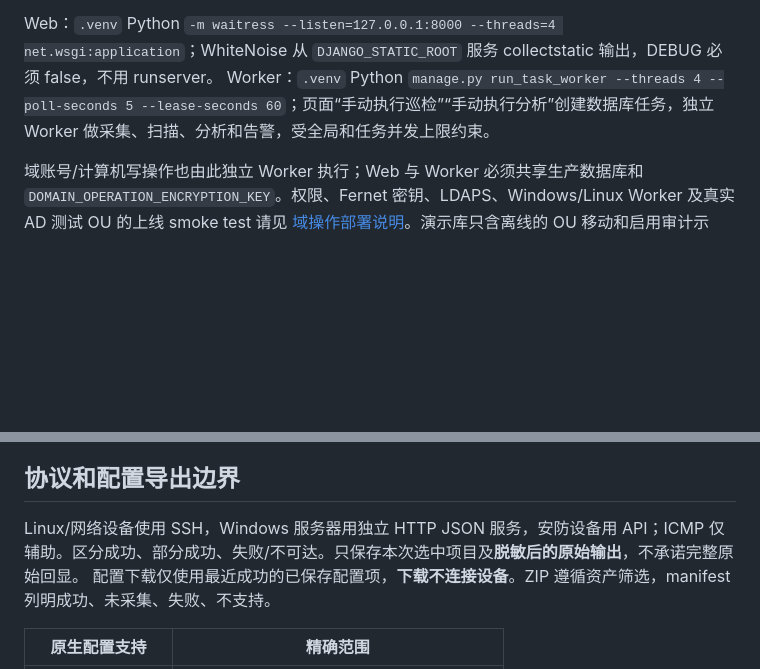
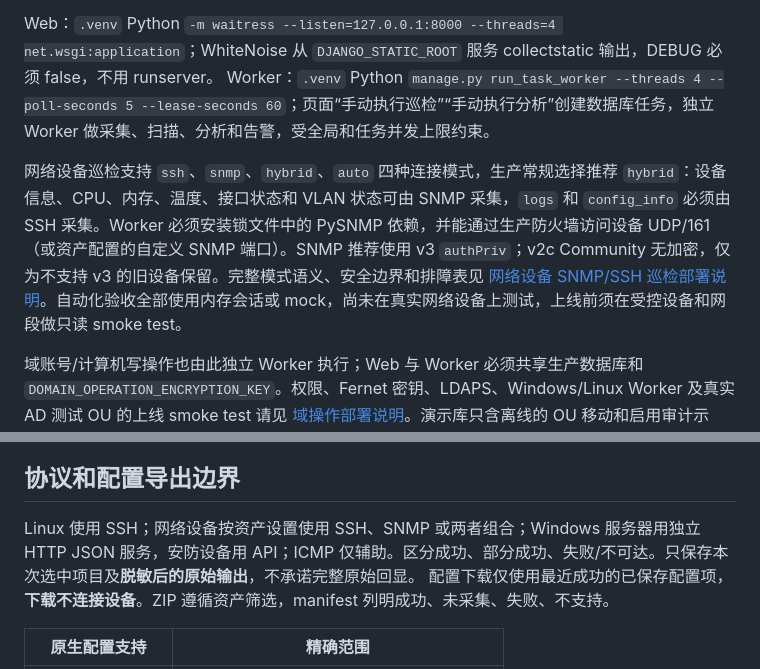
Before and after one commit to a87150/Net-Inspection, a Markdown page: README.md, 2 parts joined by grey strips. GitHub-like rendering; blank space fills up the shorter version.

Commit message:
docs: explain hybrid network inspections

```diff
--- a/README.md
+++ b/README.md
@@ -64,6 +64,8 @@ export DJANGO_SQLITE_PATH="$NET_DATABASE_PATH"
 Web：`.venv` Python `-m waitress --listen=127.0.0.1:8000 --threads=4 net.wsgi:application`；WhiteNoise 从 `DJANGO_STATIC_ROOT` 服务 collectstatic 输出，DEBUG 必须 false，不用 runserver。
 Worker：`.venv` Python `manage.py run_task_worker --threads 4 --poll-seconds 5 --lease-seconds 60`；页面“手动执行巡检”“手动执行分析”创建数据库任务，独立 Worker 做采集、扫描、分析和告警，受全局和任务并发上限约束。
 
+网络设备巡检支持 `ssh`、`snmp`、`hybrid`、`auto` 四种连接模式，生产常规选择推荐 `hybrid`：设备信息、CPU、内存、温度、接口状态和 VLAN 状态可由 SNMP 采集，`logs` 和 `config_info` 必须由 SSH 采集。Worker 必须安装锁文件中的 PySNMP 依赖，并能通过生产防火墙访问设备 UDP/161（或资产配置的自定义 SNMP 端口）。SNMP 推荐使用 v3 `authPriv`；v2c Community 无加密，仅为不支持 v3 的旧设备保留。完整模式语义、安全边界和排障表见 [网络设备 SNMP/SSH 巡检部署说明](docs/deployment.md#网络设备-snmp--ssh-巡检)。自动化验收全部使用内存会话或 mock，尚未在真实网络设备上测试，上线前须在受控设备和网段做只读 smoke test。
+
 域账号/计算机写操作也由此独立 Worker 执行；Web 与 Worker 必须共享生产数据库和 `DOMAIN_OPERATION_ENCRYPTION_KEY`。权限、Fernet 密钥、LDAPS、Windows/Linux Worker 及真实 AD 测试 OU 的上线 smoke test 请见 [域操作部署说明](docs/deployment.md#域控操作)。演示库只含离线的 OU 移动和启用审计示例，绝不含密码任务或真实 LDAP 连接。
 
 服务示例包含可写日志/归档目录、停止窗口、重启及租约恢复。`--once` 会安排计划、执行任务/处理告警，**不是被动健康检查**。被动检查用 manage.py check、服务状态和本机 Web/CSS/JS GET。
@@ -116,7 +118,7 @@ CSV 新增及兼容的手工/CSV 更新标记 `source=csv`，清除不适用的
 
 ## 协议和配置导出边界
 
-Linux/网络设备使用 SSH，Windows 服务器用独立 HTTP JSON 服务，安防设备用 API；ICMP 仅辅助。区分成功、部分成功、失败/不可达。只保存本次选中项目及**脱敏后的原始输出**，不承诺完整原始回显。
+Linux 使用 SSH；网络设备按资产设置使用 SSH、SNMP 或两者组合；Windows 服务器用独立 HTTP JSON 服务，安防设备用 API；ICMP 仅辅助。区分成功、部分成功、失败/不可达。只保存本次选中项目及**脱敏后的原始输出**，不承诺完整原始回显。
 配置下载仅使用最近成功的已保存配置项，**下载不连接设备**。ZIP 遵循资产筛选，manifest 列明成功、未采集、失败、不支持。
 
 | 原生配置支持 | 精确范围 |
```
Also changed, not shown: docs/deployment.md (+27 -0 lines), 1 other file.
